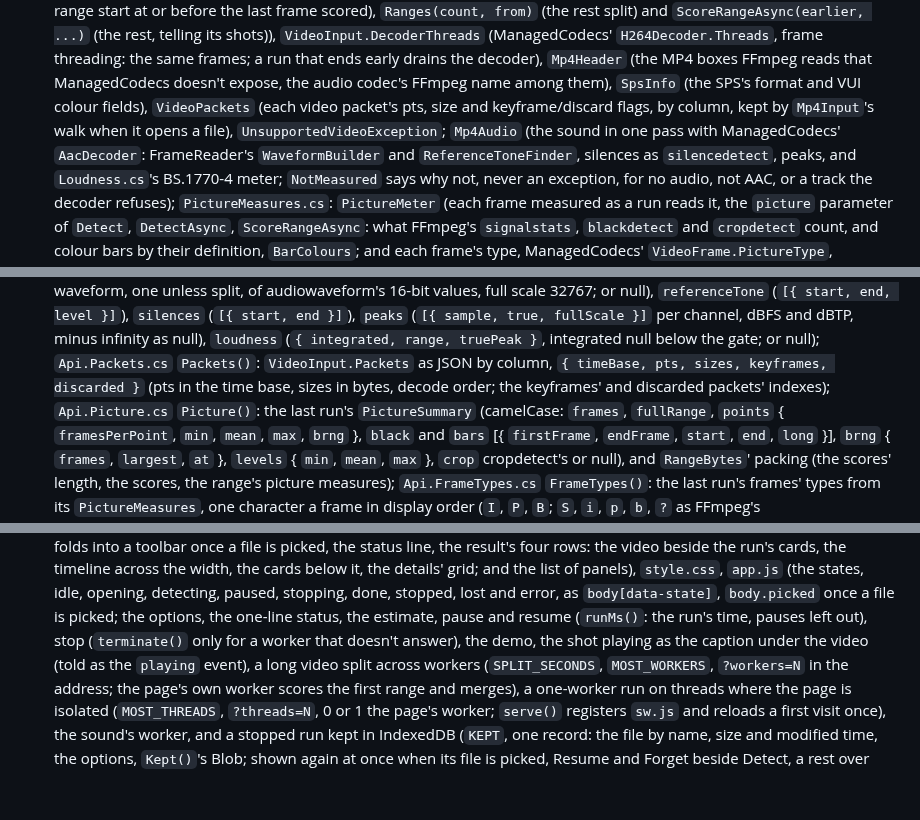
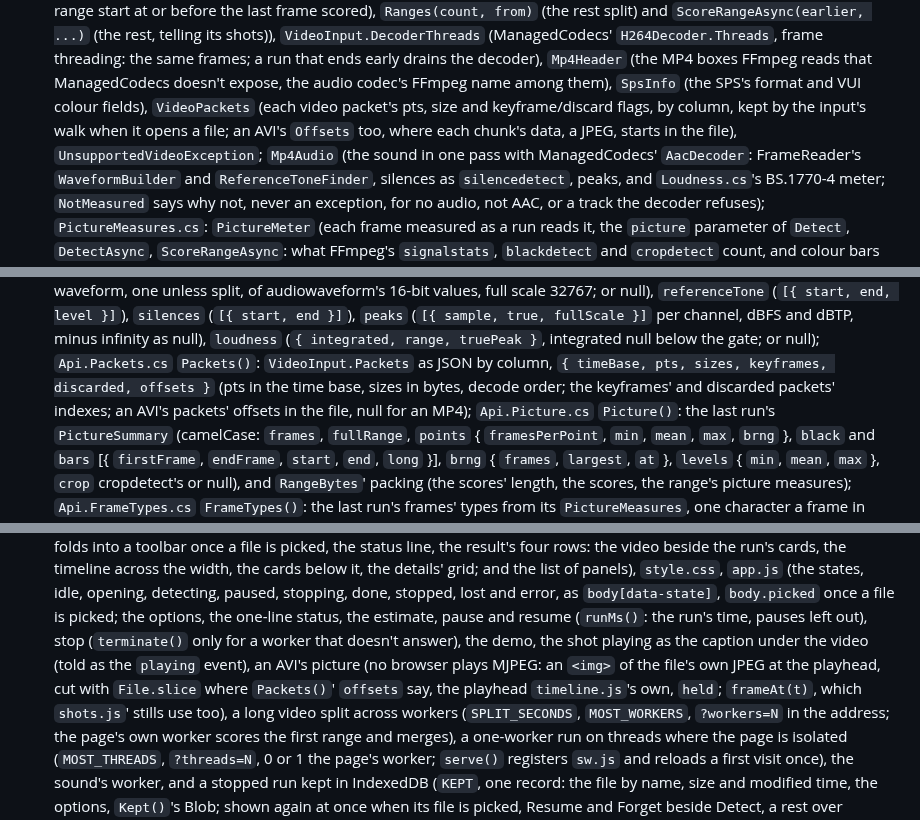
Before and after one commit to bisforboman/shotdetector-web, a Markdown page: CLAUDE.md, 3 parts joined by grey strips. Rendered like a GitHub page; blank space fills up the shorter version.

```diff
--- a/CLAUDE.md
+++ b/CLAUDE.md
@@ -31,8 +31,8 @@ description (fix it here) or a bug in ShotDetector or ManagedCodecs (report it t
   (ManagedCodecs' `H264Decoder.Threads`, frame threading: the same frames; a run that ends early drains the decoder),
   `Mp4Header` (the MP4 boxes FFmpeg reads that ManagedCodecs doesn't
   expose, the audio codec's FFmpeg name among them), `SpsInfo` (the SPS's format and VUI colour
-  fields), `VideoPackets` (each video packet's pts, size and keyframe/discard flags, by column, kept by `Mp4Input`'s
-  walk when it opens a file), `UnsupportedVideoException`; `Mp4Audio` (the sound in one pass with ManagedCodecs'
+  fields), `VideoPackets` (each video packet's pts, size and keyframe/discard flags, by column, kept by the input's
+  walk when it opens a file; an AVI's `Offsets` too, where each chunk's data, a JPEG, starts in the file), `UnsupportedVideoException`; `Mp4Audio` (the sound in one pass with ManagedCodecs'
   `AacDecoder`: FrameReader's `WaveformBuilder` and `ReferenceToneFinder`, silences as `silencedetect`, peaks, and
   `Loudness.cs`'s BS.1770-4 meter; `NotMeasured` says why not, never an exception, for no audio, not AAC, or a track the
   decoder refuses); `PictureMeasures.cs`: `PictureMeter` (each frame measured as a run reads it, the `picture`
@@ -70,7 +70,8 @@ description (fix it here) or a bug in ShotDetector or ManagedCodecs (report it t
   end, level }]`), `silences` (`[{ start, end }]`), `peaks` (`[{ sample, true, fullScale }]` per channel, dBFS and
   dBTP, minus infinity as null), `loudness` (`{ integrated, range, truePeak }`, integrated null below the gate; or
   null); `Api.Packets.cs` `Packets()`: `VideoInput.Packets` as JSON by column, `{ timeBase, pts, sizes, keyframes,
-  discarded }` (pts in the time base, sizes in bytes, decode order; the keyframes' and discarded packets' indexes);
+  discarded, offsets }` (pts in the time base, sizes in bytes, decode order; the keyframes' and discarded packets'
+  indexes; an AVI's packets' offsets in the file, null for an MP4);
   `Api.Picture.cs` `Picture()`: the last run's `PictureSummary` (camelCase: `frames`, `fullRange`, `points` { `framesPerPoint`,
   `min`, `mean`, `max`, `brng` }, `black` and `bars` [{ `firstFrame`, `endFrame`, `start`, `end`, `long` }], `brng` {
   `frames`, `largest`, `at` }, `levels` { `min`, `mean`, `max` }, `crop` cropdetect's or null), and `RangeBytes`' packing
@@ -111,7 +112,9 @@ description (fix it here) or a bug in ShotDetector or ManagedCodecs (report it t
   states, idle, opening, detecting, paused, stopping, done, stopped, lost and error, as `body[data-state]`, `body.picked` once a
   file is picked; the options, the one-line status, the estimate, pause and resume (`runMs()`: the run's time, pauses
   left out), stop (`terminate()` only for a worker that doesn't
-  answer), the demo, the shot playing as the caption under the video (told as the `playing` event), a long video split
+  answer), the demo, the shot playing as the caption under the video (told as the `playing` event), an AVI's picture (no browser
+  plays MJPEG: an `<img>` of the file's own JPEG at the playhead, cut with `File.slice` where `Packets()`' `offsets`
+  say, the playhead `timeline.js`'s own, `held`; `frameAt(t)`, which `shots.js`' stills use too), a long video split
   across workers (`SPLIT_SECONDS`, `MOST_WORKERS`, `?workers=N` in the address; the page's own worker scores the first
   range and merges), a one-worker run on threads where the page is isolated (`MOST_THREADS`, `?threads=N`, 0 or 1 the
   page's worker; `serve()` registers `sw.js` and reloads a first visit once), the sound's worker, and a stopped run kept
```
Also changed, not shown: other parts of CLAUDE.md (+2 -1 lines), README.md (+17 -5 lines), docs/decisions/2026-10-30-mjpeg-avi.md (+3 -1 lines).
